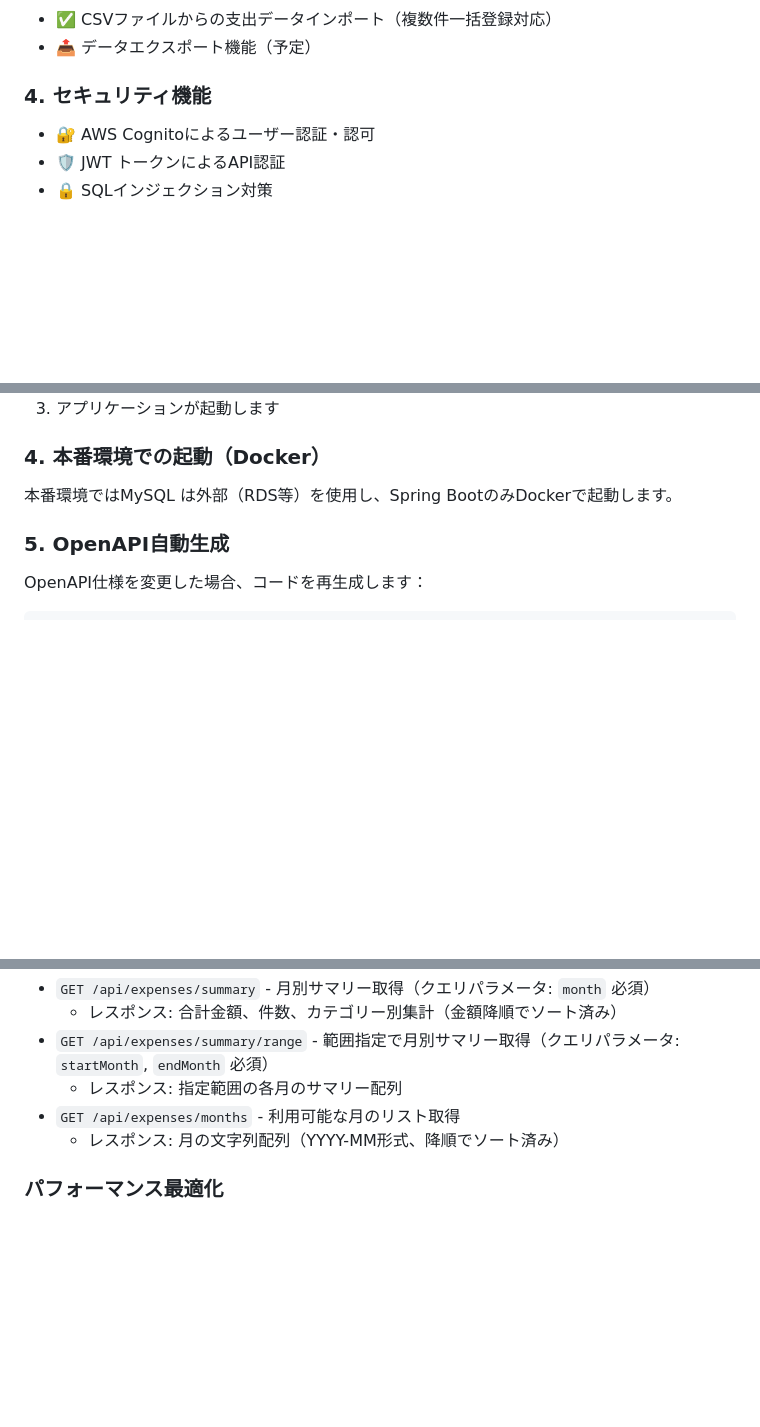
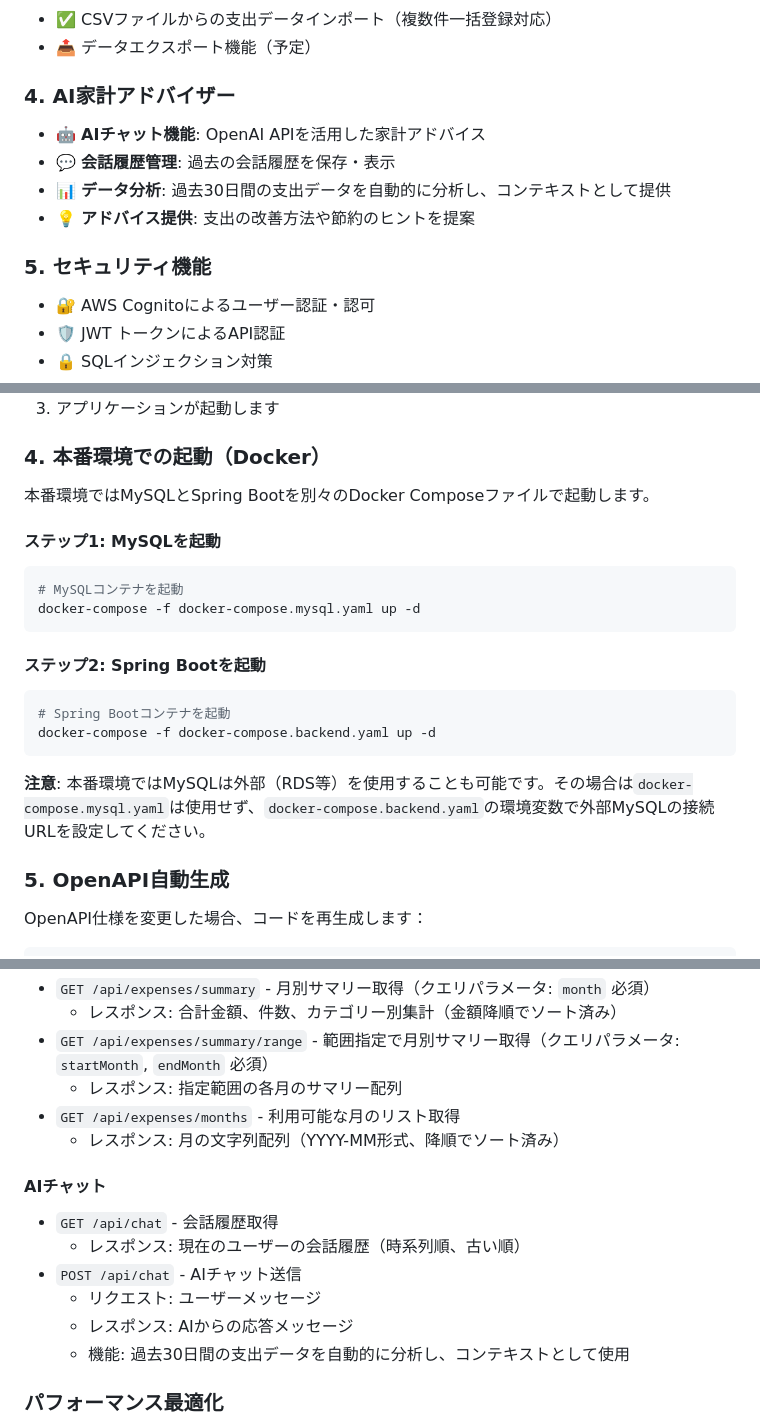
Before and after one commit to DRS22DownForce/SmartHouseholdAccountBook, a Markdown page: README.md, 3 parts joined by grey strips. Drawn GitHub-style; blank space fills up the shorter version.

````diff
--- a/README.md
+++ b/README.md
@@ -86,7 +90,13 @@
 - ✅ CSVファイルからの支出データインポート（複数件一括登録対応）
 - 📤 データエクスポート機能（予定）
 
-### 4. セキュリティ機能
+### 4. AI家計アドバイザー
+- 🤖 **AIチャット機能**: OpenAI APIを活用した家計アドバイス
+- 💬 **会話履歴管理**: 過去の会話履歴を保存・表示
+- 📊 **データ分析**: 過去30日間の支出データを自動的に分析し、コンテキストとして提供
+- 💡 **アドバイス提供**: 支出の改善方法や節約のヒントを提案
+
+### 5. セキュリティ機能
 - 🔐 AWS Cognitoによるユーザー認証・認可
 - 🛡️ JWT トークンによるAPI認証
 - 🔒 SQLインジェクション対策
@@ -223,7 +257,21 @@ docker-compose -f docker-compose.dev.yaml up -d
 
 ### 4. 本番環境での起動（Docker）
 
-本番環境ではMySQL は外部（RDS等）を使用し、Spring BootのみDockerで起動します。
+本番環境ではMySQLとSpring Bootを別々のDocker Composeファイルで起動します。
+
+#### ステップ1: MySQLを起動
+```bash
+# MySQLコンテナを起動
+docker-compose -f docker-compose.mysql.yaml up -d
+```
+
+#### ステップ2: Spring Bootを起動
+```bash
+# Spring Bootコンテナを起動
+docker-compose -f docker-compose.backend.yaml up -d
+```
+
+**注意**: 本番環境ではMySQLは外部（RDS等）を使用することも可能です。その場合は`docker-compose.mysql.yaml`は使用せず、`docker-compose.backend.yaml`の環境変数で外部MySQLの接続URLを設定してください。
 
 ### 5. OpenAPI自動生成
 
@@ -288,6 +336,14 @@ docker build -f backend/Dockerfile -t smart-household-backend:prod .
 - `GET /api/expenses/months` - 利用可能な月のリスト取得
   - レスポンス: 月の文字列配列（YYYY-MM形式、降順でソート済み）
 
+#### AIチャット
+- `GET /api/chat` - 会話履歴取得
+  - レスポンス: 現在のユーザーの会話履歴（時系列順、古い順）
+- `POST /api/chat` - AIチャット送信
+  - リクエスト: ユーザーメッセージ
+  - レスポンス: AIからの応答メッセージ
+  - 機能: 過去30日間の支出データを自動的に分析し、コンテキストとして使用
+
 ### パフォーマンス最適化
 
 - **月別フィルタリング**: 必要な月のデータのみ取得することで通信量を削減
````
Also changed, not shown: other parts of README.md (+35 -6 lines).
